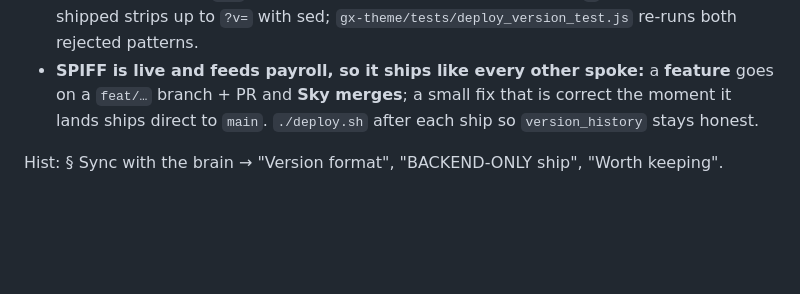
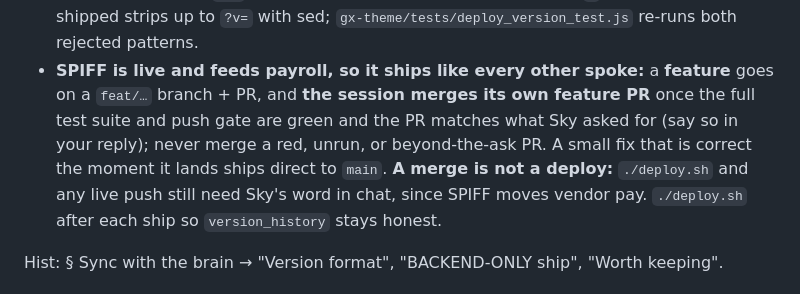
Before and after one commit to greencrosscanna/greencross-spiff, a Markdown page: CLAUDE.md, the part around the change. Rendered like a GitHub page; blank space fills up the shorter version.

Commit message:
docs(CLAUDE.md): sessions merge their own green feature PRs
Matches the shared ship policy (Who merges, 2026-10-30): a session merges
its own feature PR once the suite and push gate are green and the PR
matches the ask. A merge is not a deploy; deploys still need Sky's word.

Co-Authored-By: Claude Haiku 5.5 <noreply@anthropic.com>

```diff
--- a/CLAUDE.md
+++ b/CLAUDE.md
@@ -420,8 +420,11 @@ by URL from gx-theme — this file (CLAUDE.md) is intentionally NOT synced.
   `.js` before it reaches the version and returns `.` for *every* app. What shipped strips up to `?v=`
   with sed; `gx-theme/tests/deploy_version_test.js` re-runs both rejected patterns.
 - **SPIFF is live and feeds payroll, so it ships like every other spoke:** a **feature** goes on a
-  `feat/…` branch + PR and **Sky merges**; a small fix that is correct the moment it lands ships direct
-  to `main`. `./deploy.sh` after each ship so `version_history` stays honest.
+  `feat/…` branch + PR, and **the session merges its own feature PR** once the full test suite and push
+  gate are green and the PR matches what Sky asked for (say so in your reply); never merge a red, unrun,
+  or beyond-the-ask PR. A small fix that is correct the moment it lands ships direct to `main`.
+  **A merge is not a deploy:** `./deploy.sh` and any live push still need Sky's word in chat, since
+  SPIFF moves vendor pay. `./deploy.sh` after each ship so `version_history` stays honest.
 
 Hist: § Sync with the brain → "Version format", "BACKEND-ONLY ship", "Worth keeping".
 
```
